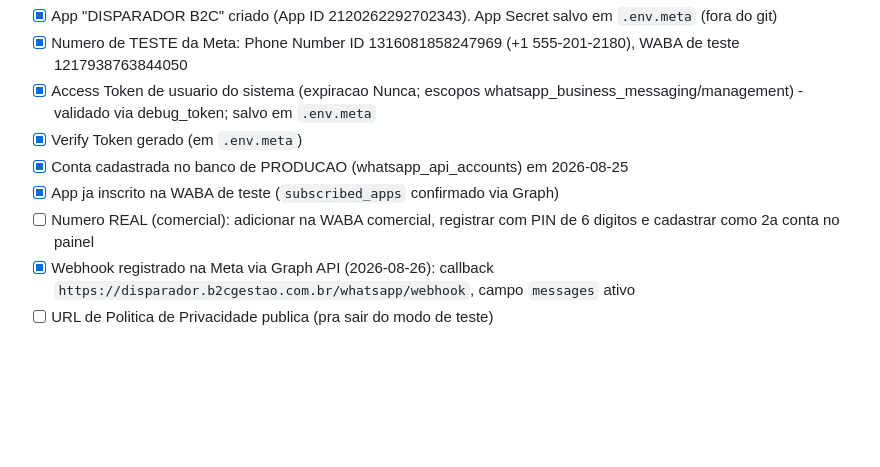
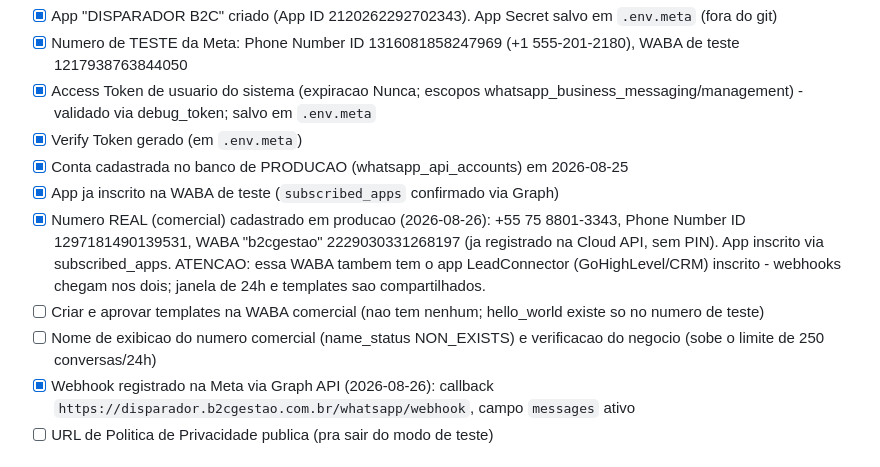
Before and after one commit to b2cgestao-dot/disparador-b2c, a Markdown page: CREDENTIALS-TODO.md, the part around the change. Rendered like a GitHub page; blank space fills up the shorter version.

Commit message:
Docs: numero comercial cadastrado em producao (WABA b2cgestao), aviso LeadConnector

```diff
--- a/CREDENTIALS-TODO.md
+++ b/CREDENTIALS-TODO.md
@@ -28,7 +28,10 @@ Trocar `META_BASE_URL` de `http://mock-meta:4000` para
 - [x] Verify Token gerado (em `.env.meta`)
 - [x] Conta cadastrada no banco de PRODUCAO (whatsapp_api_accounts) em 2026-08-25
 - [x] App ja inscrito na WABA de teste (`subscribed_apps` confirmado via Graph)
-- [ ] Numero REAL (comercial): adicionar na WABA comercial, registrar com PIN de 6 digitos e cadastrar como 2a conta no painel
+- [x] Numero REAL (comercial) cadastrado em producao (2026-08-26): +55 75 8801-3343, Phone Number ID 1297181490139531, WABA "b2cgestao" 2229030331268197 (ja registrado na Cloud API, sem PIN). App inscrito via subscribed_apps.
+      ATENCAO: essa WABA tambem tem o app LeadConnector (GoHighLevel/CRM) inscrito - webhooks chegam nos dois; janela de 24h e templates sao compartilhados.
+- [ ] Criar e aprovar templates na WABA comercial (nao tem nenhum; hello_world existe so no numero de teste)
+- [ ] Nome de exibicao do numero comercial (name_status NON_EXISTS) e verificacao do negocio (sobe o limite de 250 conversas/24h)
 - [x] Webhook registrado na Meta via Graph API (2026-08-26): callback `https://disparador.b2cgestao.com.br/whatsapp/webhook`, campo `messages` ativo
 - [ ] URL de Politica de Privacidade publica (pra sair do modo de teste)
 
```
Also changed, not shown: PROGRESS.md (+3 -0 lines).
